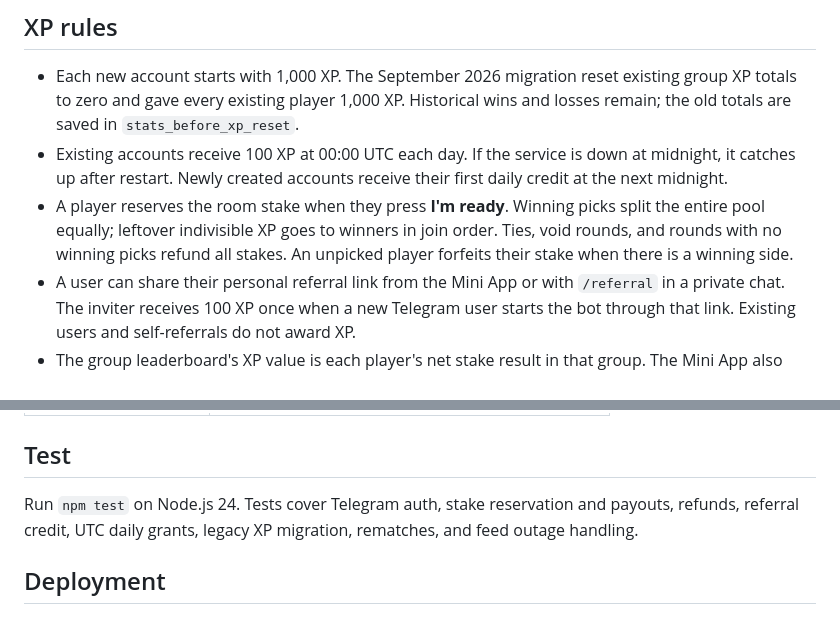
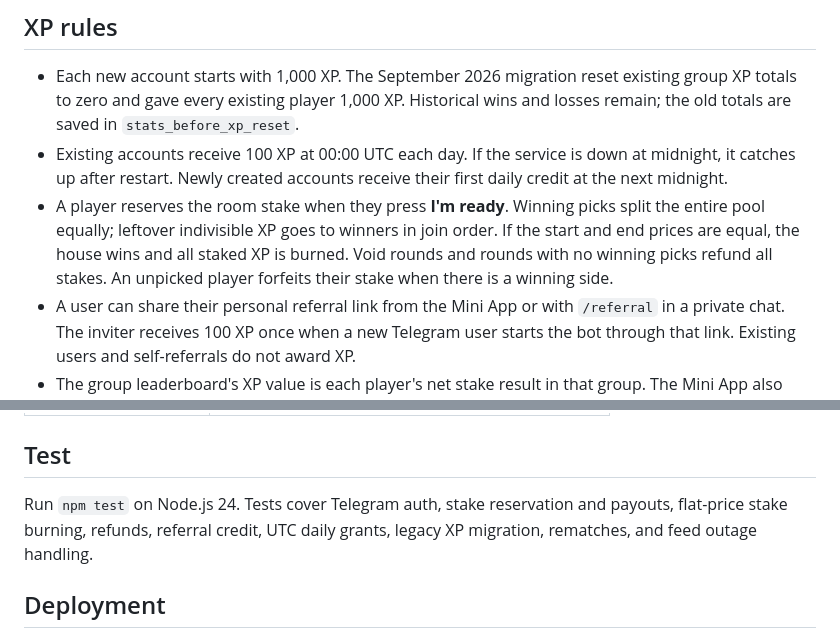
Before and after one commit to tleubayev/kampit, a Markdown page: README.md, 2 parts joined by grey strips. Drawn GitHub-style.

Commit message:
Make flat-price rounds a house win (README.md)

```diff
--- a/README.md
+++ b/README.md
@@ -6,7 +6,7 @@ A Telegram group game with one mode: synchronized 60-second SOL/USD rounds. Play
 
 - Each new account starts with 1,000 XP. The September 2026 migration reset existing group XP totals to zero and gave every existing player 1,000 XP. Historical wins and losses remain; the old totals are saved in `stats_before_xp_reset`.
 - Existing accounts receive 100 XP at 00:00 UTC each day. If the service is down at midnight, it catches up after restart. Newly created accounts receive their first daily credit at the next midnight.
-- A player reserves the room stake when they press **I'm ready**. Winning picks split the entire pool equally; leftover indivisible XP goes to winners in join order. Ties, void rounds, and rounds with no winning picks refund all stakes. An unpicked player forfeits their stake when there is a winning side.
+- A player reserves the room stake when they press **I'm ready**. Winning picks split the entire pool equally; leftover indivisible XP goes to winners in join order. If the start and end prices are equal, the house wins and all staked XP is burned. Void rounds and rounds with no winning picks refund all stakes. An unpicked player forfeits their stake when there is a winning side.
 - A user can share their personal referral link from the Mini App or with `/referral` in a private chat. The inviter receives 100 XP once when a new Telegram user starts the bot through that link. Existing users and self-referrals do not award XP.
 - The group leaderboard's XP value is each player's net stake result in that group. The Mini App also shows their global spendable XP balance.
 
@@ -37,7 +37,7 @@ The group button uses `https://t.me/BOT_USERNAME/MINI_APP_SHORT_NAME?startapp=BA
 
 ## Test
 
-Run `npm test` on Node.js 24. Tests cover Telegram auth, stake reservation and payouts, refunds, referral credit, UTC daily grants, legacy XP migration, rematches, and feed outage handling.
+Run `npm test` on Node.js 24. Tests cover Telegram auth, stake reservation and payouts, flat-price stake burning, refunds, referral credit, UTC daily grants, legacy XP migration, rematches, and feed outage handling.
 
 ## Deployment
 
```
